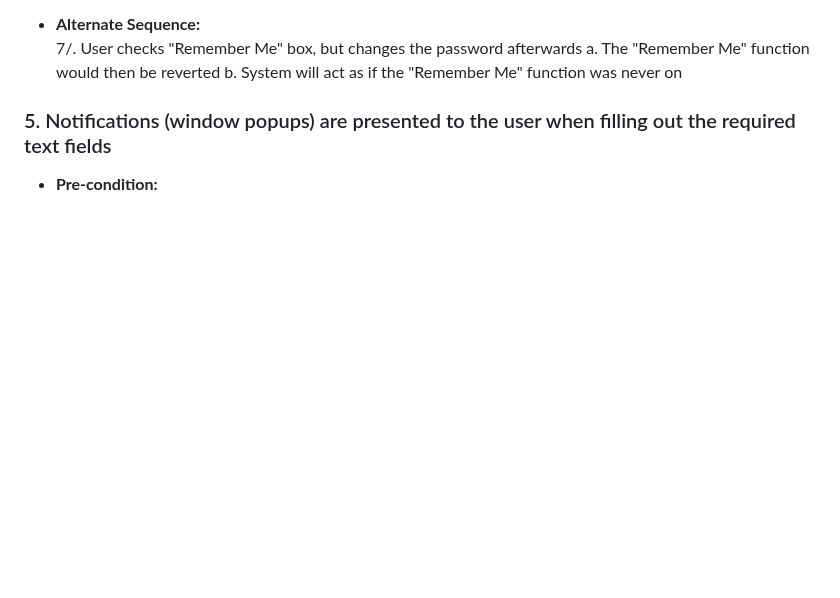
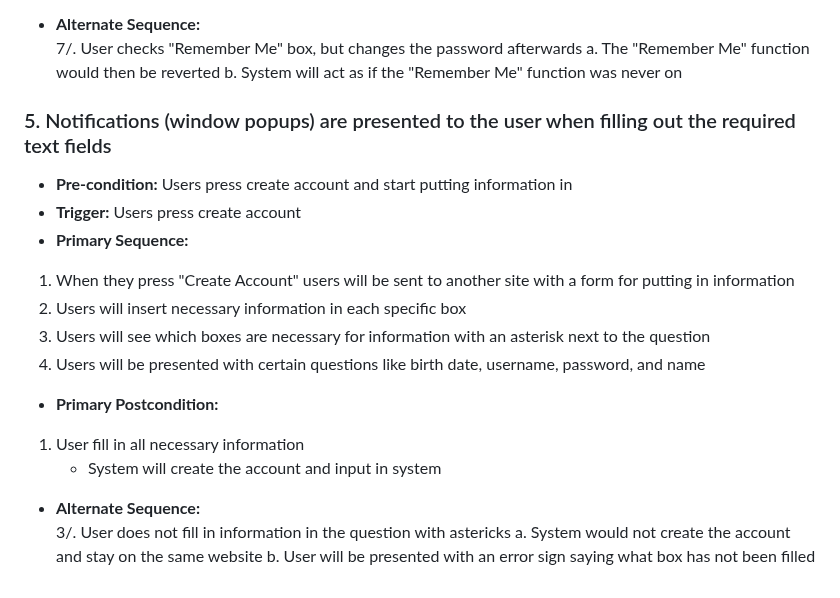
Before and after one commit to addisoni/cmpe131_g4, a Markdown page: requirements.md, the part around the change. GitHub-like rendering; blank space fills up the shorter version.

```diff
--- a/requirements.md
+++ b/requirements.md
@@ -134,4 +134,19 @@
    b. System will act as if the "Remember Me" function was never on
 
 ### 5. Notifications (window popups) are presented to the user when filling out the required text fields
-- **Pre-condition:**
+- **Pre-condition:** Users press create account and start putting information in
+- **Trigger:** Users press create account
+- **Primary Sequence:**
+1. When they press "Create Account" users will be sent to another site with a form for putting in information
+2. Users will insert necessary information in each specific box
+3. Users will see which boxes are necessary for information with an asterisk next to the question
+4. Users will be presented with certain questions like birth date, username, password, and name
+
+- **Primary Postcondition:**<br>
+1. User fill in all necessary information
+   - System will create the account and input in system
+
+- **Alternate Sequence:**<br>
+3/. User does not fill in information in the question with astericks
+  a. System would not create the account and stay on the same website
+  b. User will be presented with an error sign saying what box has not been filled
```
